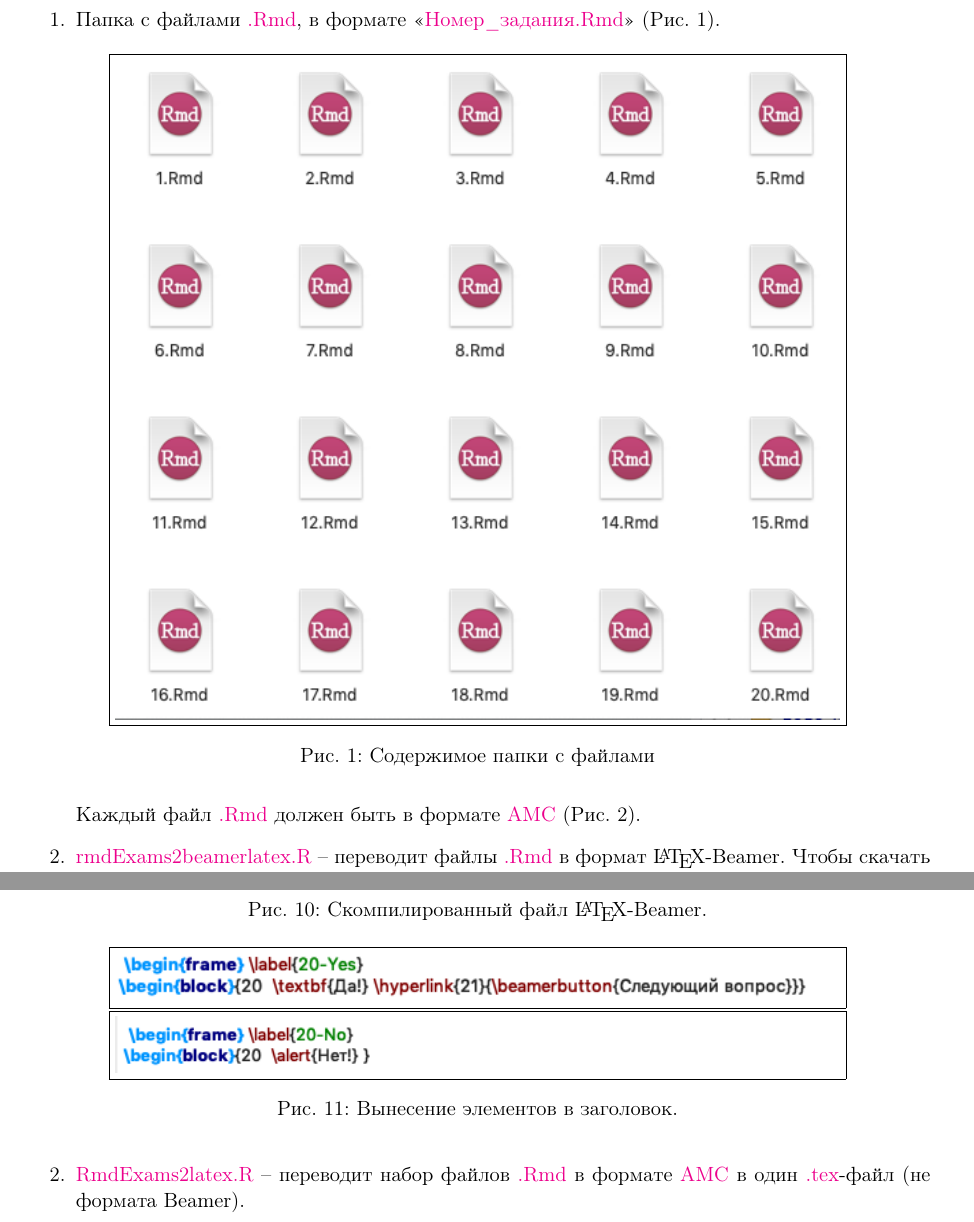
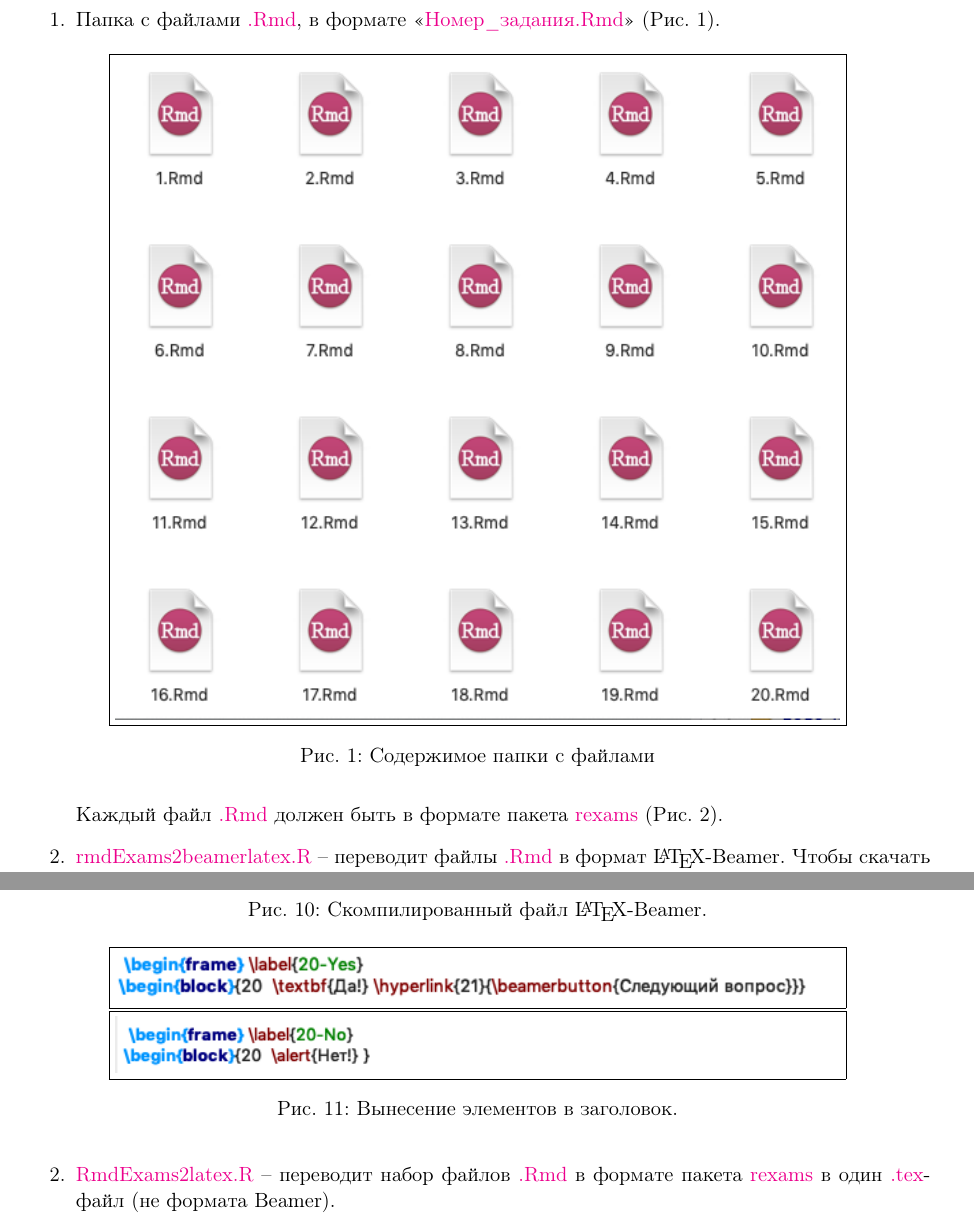
Before and after one commit to V-Marco/rexamsconverter, a LaTeX paper (instructions/instructions.tex): two parts of pages 2 and 8 of 8, joined at a grey line, cut so that both start at the same text. Compiled offline with pdfLaTeX.

Commit message:
Updated instructions.

```diff
--- a/instructions/instructions.tex
+++ b/instructions/instructions.tex
@@ -71,7 +71,7 @@
 		\caption{Содержимое папки с файлами}
 	\end{figure}
 
-	Каждый файл \form{.Rmd} должен быть в формате \form{AMC} (Рис. 2).
+	Каждый файл \form{.Rmd} должен быть в формате пакета \form{rexams} (Рис. 2).
 	\begin{figure}[h!]
 		\centering
 		\fbox{\includegraphics[width=0.8\linewidth]{2.png}}
@@ -201,6 +201,6 @@
 
 \begin{enumerate}
 	\item \form{latex2RmdExams.R} – переводит оригинальный \form{.tex}-файл в набор файлов \form{.Rmd}.
-	\item \form{RmdExams2latex.R} – переводит набор файлов \form{.Rmd} в формате \form{АМС} в один \form{.tex}-файл (не формата Beamer).
+	\item \form{RmdExams2latex.R} – переводит набор файлов \form{.Rmd} в формате пакета \form{rexams} в один \form{.tex}-файл (не формата Beamer).
 \end{enumerate}
 \end{document}
```
Also changed, not shown: instructions/instructions.pdf, 2 other files.
